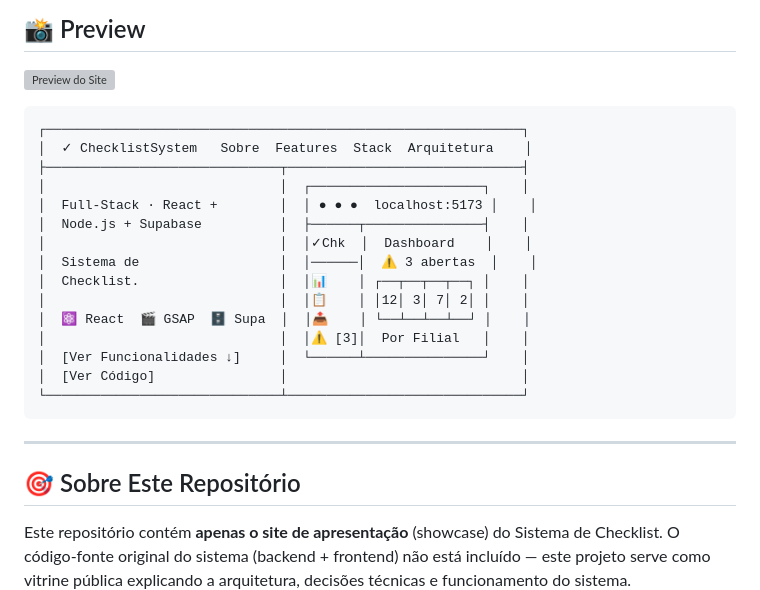
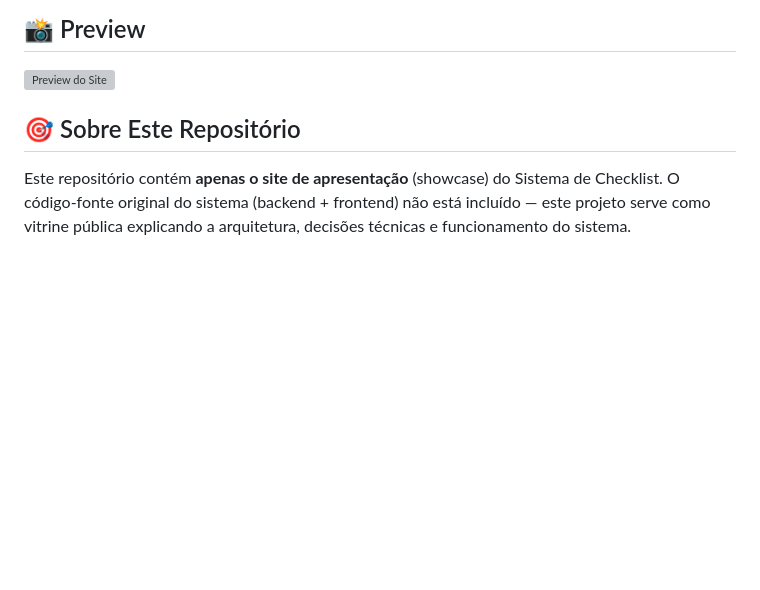
Before and after one commit to ArturGabriel153/Sistema-de-Checklist, a Markdown page: README.md, the part around the change. Rendered like a GitHub page; blank space fills up the shorter version; grey boxes are pictures that could not be loaded.

Commit message:
mais uma vez

````diff
--- a/README.md
+++ b/README.md
@@ -24,26 +24,6 @@ Página estática com animações GSAP explicando a arquitetura, stack e código
 ## 📸 Preview
 
 ![Preview do Site](preview.png)
-
-```
-┌─────────────────────────────────────────────────────────────┐
-│  ✓ ChecklistSystem   Sobre  Features  Stack  Arquitetura    │
-├──────────────────────────────┬──────────────────────────────┤
-│                              │  ┌──────────────────────┐    │
-│  Full-Stack · React +        │  │ ● ● ●  localhost:5173 │    │
-│  Node.js + Supabase          │  ├──────┬───────────────┤    │
-│                              │  │✓Chk  │  Dashboard    │    │
-│  Sistema de                  │  │──────│  ⚠️ 3 abertas  │    │
-│  Checklist.                  │  │📊    │ ┌──┬──┬──┬──┐ │    │
-│                              │  │📋    │ │12│ 3│ 7│ 2│ │    │
-│  ⚛️ React  🎬 GSAP  🗄️ Supa  │  │📤    │ └──┴──┴──┴──┘ │    │
-│                              │  │⚠️ [3]│  Por Filial   │    │
-│  [Ver Funcionalidades ↓]     │  └──────┴───────────────┘    │
-│  [Ver Código]                │                              │
-└──────────────────────────────┴──────────────────────────────┘
-```
-
----
 
 ## 🎯 Sobre Este Repositório
 
````
